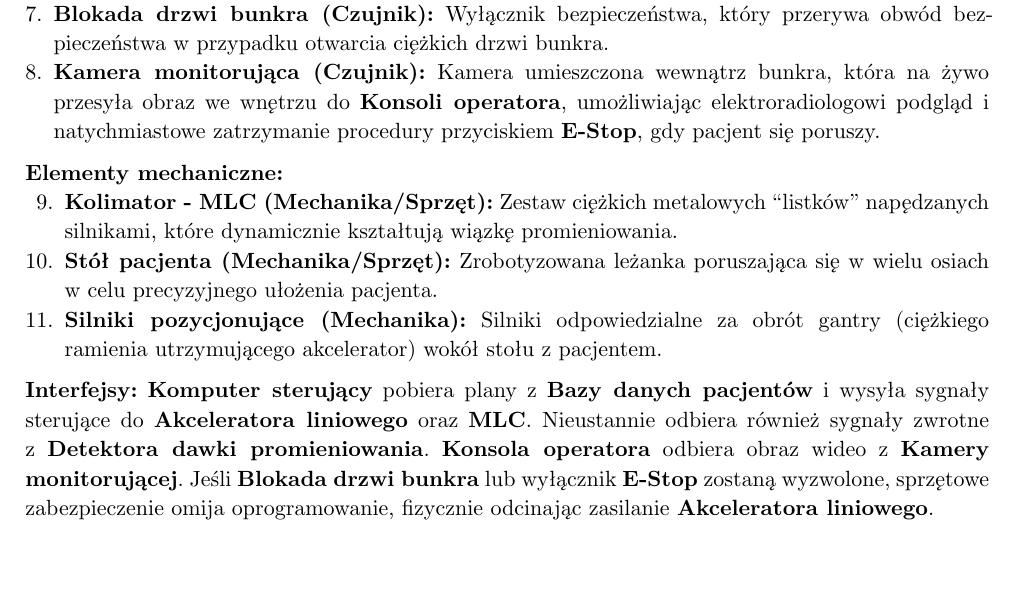
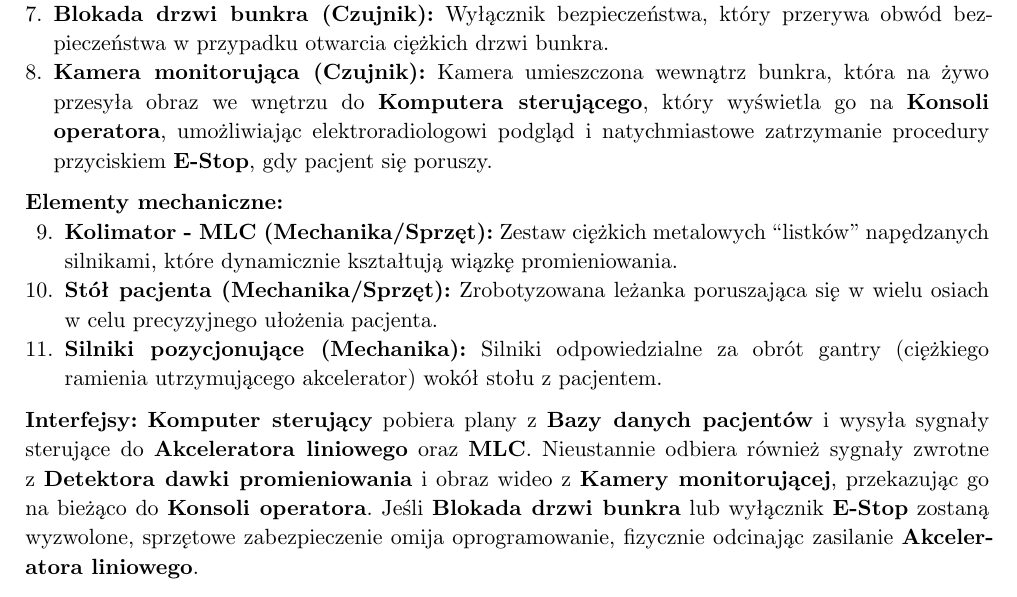
Before and after one commit to al3m1x/system-safety, a Typst document (main.typ): part of page 3 of 5, cut so that both start at the same text, the shorter picture padded with empty space. Compiled offline with Typst 0.15.

Commit message:
Add camera on diagram, fix camera in text

```diff
--- a/main.typ
+++ b/main.typ
@@ -72,14 +72,14 @@ Zgodnie z tym założeniem, system składa się z dokładnie 11 głównych kompo
 5. *Konsola operatora (Sprzęt):* Interfejs znajdujący się na zewnątrz bunkra, używany przez technika do inicjowania i monitorowania wiązki.
 6. *Wyłącznik awaryjny E-Stop (Sprzęt):* Fizyczne przyciski (wewnątrz pomieszczenia i na konsoli), które natychmiast odcinają zasilanie wysokiego napięcia.
 7. *Blokada drzwi bunkra (Czujnik):* Wyłącznik bezpieczeństwa, który przerywa obwód bezpieczeństwa w przypadku otwarcia ciężkich drzwi bunkra.
-8. *Kamera monitorująca (Czujnik):* Kamera umieszczona wewnątrz bunkra, która na żywo przesyła obraz we wnętrzu do *Konsoli operatora*, umożliwiając elektroradiologowi podgląd i natychmiastowe zatrzymanie procedury przyciskiem *E-Stop*, gdy pacjent się poruszy.
+8. *Kamera monitorująca (Czujnik):* Kamera umieszczona wewnątrz bunkra, która na żywo przesyła obraz we wnętrzu do *Komputera sterującego*, który wyświetla go na *Konsoli operatora*, umożliwiając elektroradiologowi podgląd i natychmiastowe zatrzymanie procedury przyciskiem *E-Stop*, gdy pacjent się poruszy.
 
 *Elementy mechaniczne:*
 9. *Kolimator - MLC (Mechanika/Sprzęt):* Zestaw ciężkich metalowych "listków" napędzanych silnikami, które dynamicznie kształtują wiązkę promieniowania.
 10. *Stół pacjenta (Mechanika/Sprzęt):* Zrobotyzowana leżanka poruszająca się w wielu osiach w celu precyzyjnego ułożenia pacjenta.
 11. *Silniki pozycjonujące (Mechanika):* Silniki odpowiedzialne za obrót gantry (ciężkiego ramienia utrzymującego akcelerator) wokół stołu z pacjentem.
 
-*Interfejsy:* *Komputer sterujący* pobiera plany z *Bazy danych pacjentów* i wysyła sygnały sterujące do *Akceleratora liniowego* oraz *MLC*. Nieustannie odbiera również sygnały zwrotne z *Detektora dawki promieniowania*. *Konsola operatora* odbiera obraz wideo z *Kamery monitorującej*. Jeśli *Blokada drzwi bunkra* lub wyłącznik *E-Stop* zostaną wyzwolone, sprzętowe zabezpieczenie omija oprogramowanie, fizycznie odcinając zasilanie *Akceleratora liniowego*.
+*Interfejsy:* *Komputer sterujący* pobiera plany z *Bazy danych pacjentów* i wysyła sygnały sterujące do *Akceleratora liniowego* oraz *MLC*. Nieustannie odbiera również sygnały zwrotne z *Detektora dawki promieniowania* i obraz wideo z *Kamery monitorującej*, przekazując go na bieżąco do *Konsoli operatora*. Jeśli *Blokada drzwi bunkra* lub wyłącznik *E-Stop* zostaną wyzwolone, sprzętowe zabezpieczenie omija oprogramowanie, fizycznie odcinając zasilanie *Akceleratora liniowego*.
 
 == Środowisko systemu
 LINAC działa w wysoce kontrolowanym środowisku:
```
Also changed, not shown: LINAC.drawio.png, main.pdf.
